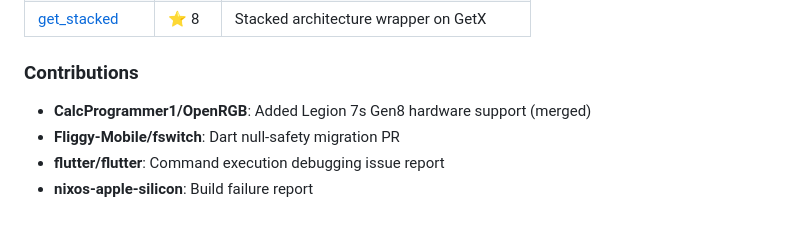
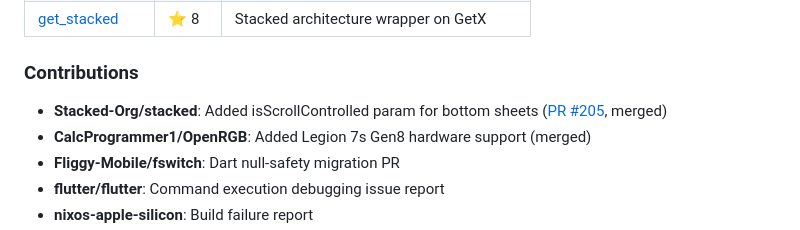
Before and after one commit to Prn-Ice/c.v, a Markdown page: resume_v1_ats_optimized.md, the part around the change. GitHub-like rendering.

Commit message:
Add Stacked-Org/stacked contribution (PR #205 - isScrollControlled param)

```diff
--- a/resume_v1_ats_optimized.md
+++ b/resume_v1_ats_optimized.md
@@ -106,6 +106,7 @@ Senior Flutter Developer with **5+ years** of production mobile experience and *
 | [get_stacked](https://pub.dev/packages/get_stacked) | ⭐ 8 | Stacked architecture wrapper on GetX |
 
 ### Contributions
+- **Stacked-Org/stacked**: Added isScrollControlled param for bottom sheets ([PR #205](https://github.com/Stacked-Org/stacked/pull/205), merged)
 - **CalcProgrammer1/OpenRGB**: Added Legion 7s Gen8 hardware support (merged)
 - **Fliggy-Mobile/fswitch**: Dart null-safety migration PR
 - **flutter/flutter**: Command execution debugging issue report
```
Also changed, not shown: career_context.md (+1 -0 lines), resume_v2_natural_tone.md (+1 -0 lines).
